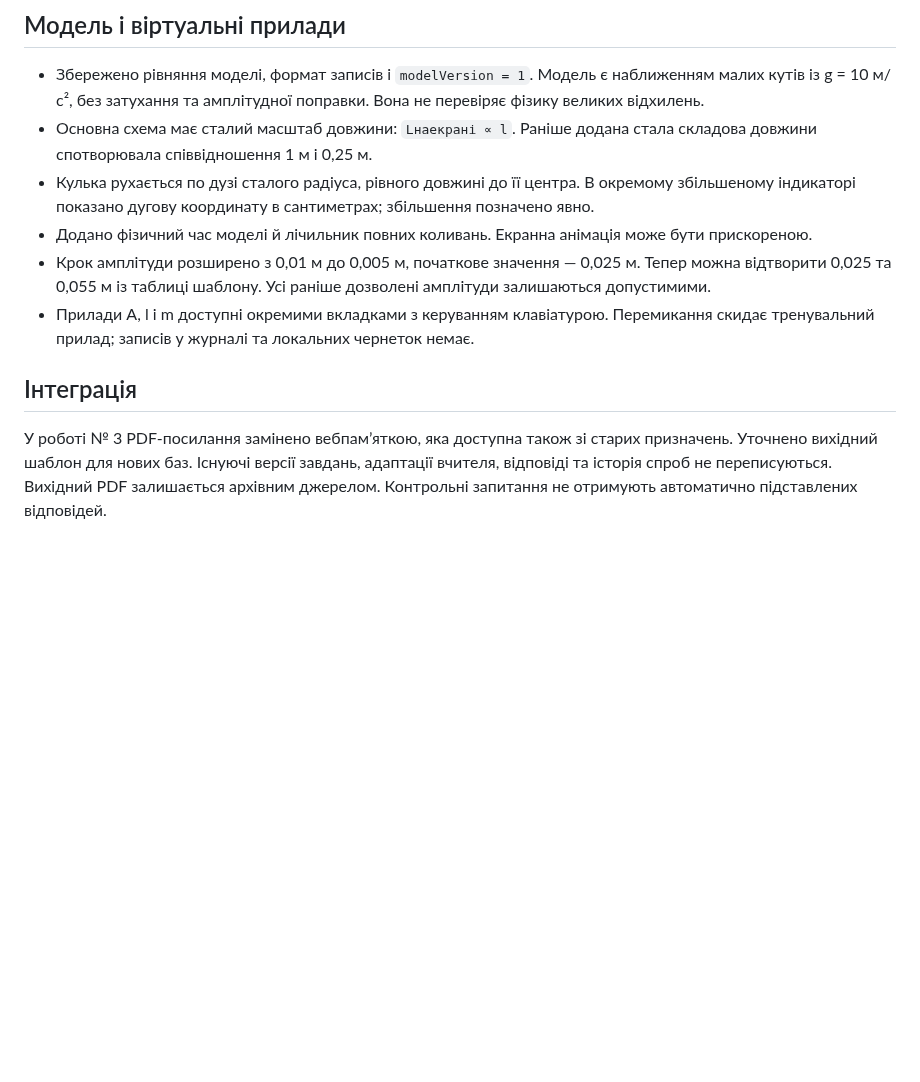
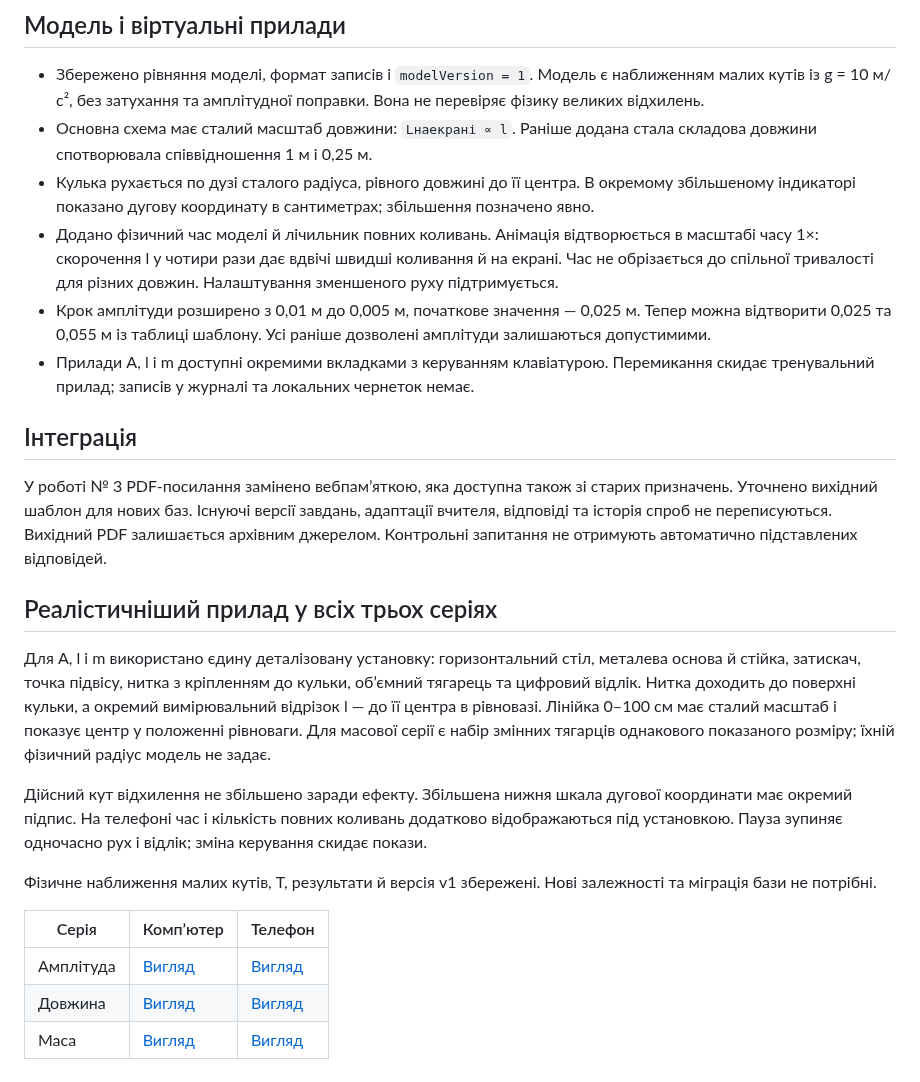
Before and after one commit to salenko93-hash/Redmi, a Markdown page: docs/lab-3-review.md, the part around the change. Drawn GitHub-style; blank space fills up the shorter version.

Commit message:
Render realistic pendulum apparatus across all three investigation series

```diff
--- a/docs/lab-3-review.md
+++ b/docs/lab-3-review.md
@@ -24,10 +24,24 @@
 - Збережено рівняння моделі, формат записів і `modelVersion = 1`. Модель є наближенням малих кутів із g = 10 м/с², без затухання та амплітудної поправки. Вона не перевіряє фізику великих відхилень.
 - Основна схема має сталий масштаб довжини: `Lнаекрані ∝ l`. Раніше додана стала складова довжини спотворювала співвідношення 1 м і 0,25 м.
 - Кулька рухається по дузі сталого радіуса, рівного довжині до її центра. В окремому збільшеному індикаторі показано дугову координату в сантиметрах; збільшення позначено явно.
-- Додано фізичний час моделі й лічильник повних коливань. Екранна анімація може бути прискореною.
+- Додано фізичний час моделі й лічильник повних коливань. Анімація відтворюється в масштабі часу 1×: скорочення l у чотири рази дає вдвічі швидші коливання й на екрані. Час не обрізається до спільної тривалості для різних довжин. Налаштування зменшеного руху підтримується.
 - Крок амплітуди розширено з 0,01 м до 0,005 м, початкове значення — 0,025 м. Тепер можна відтворити 0,025 та 0,055 м із таблиці шаблону. Усі раніше дозволені амплітуди залишаються допустимими.
 - Прилади A, l і m доступні окремими вкладками з керуванням клавіатурою. Перемикання скидає тренувальний прилад; записів у журналі та локальних чернеток немає.
 
 ## Інтеграція
 
 У роботі № 3 PDF-посилання замінено вебпам’яткою, яка доступна також зі старих призначень. Уточнено вихідний шаблон для нових баз. Існуючі версії завдань, адаптації вчителя, відповіді та історія спроб не переписуються. Вихідний PDF залишається архівним джерелом. Контрольні запитання не отримують автоматично підставлених відповідей.
+
+## Реалістичніший прилад у всіх трьох серіях
+
+Для A, l і m використано єдину деталізовану установку: горизонтальний стіл, металева основа й стійка, затискач, точка підвісу, нитка з кріпленням до кульки, об’ємний тягарець та цифровий відлік. Нитка доходить до поверхні кульки, а окремий вимірювальний відрізок l — до її центра в рівновазі. Лінійка 0–100 см має сталий масштаб і показує центр у положенні рівноваги. Для масової серії є набір змінних тягарців однакового показаного розміру; їхній фізичний радіус модель не задає.
+
+Дійсний кут відхилення не збільшено заради ефекту. Збільшена нижня шкала дугової координати має окремий підпис. На телефоні час і кількість повних коливань додатково відображаються під установкою. Пауза зупиняє одночасно рух і відлік; зміна керування скидає покази.
+
+Фізичне наближення малих кутів, T, результати й версія v1 збережені. Нові залежності та міграція бази не потрібні.
+
+| Серія     | Комп’ютер                                            | Телефон                                             |
+| --------- | ---------------------------------------------------- | --------------------------------------------------- |
+| Амплітуда | [Вигляд](screenshots/pendulum-amplitude-desktop.png) | [Вигляд](screenshots/pendulum-amplitude-mobile.png) |
+| Довжина   | [Вигляд](screenshots/pendulum-length-desktop.png)    | [Вигляд](screenshots/pendulum-length-mobile.png)    |
+| Маса      | [Вигляд](screenshots/pendulum-mass-desktop.png)      | [Вигляд](screenshots/pendulum-mass-mobile.png)      |
```
Also changed, not shown: README.md (+1 -1 lines), docs/screenshots/pendulum-amplitude-desktop.png (added), docs/screenshots/pendulum-amplitude-mobile.png (added), docs/screenshots/pendulum-length-desktop.png (added), docs/screenshots/pendulum-length-mobile.png (added), docs/screenshots/pendulum-mass-desktop.png (added), docs/screenshots/pendulum-mass-mobile.png (added), 8 other files.
